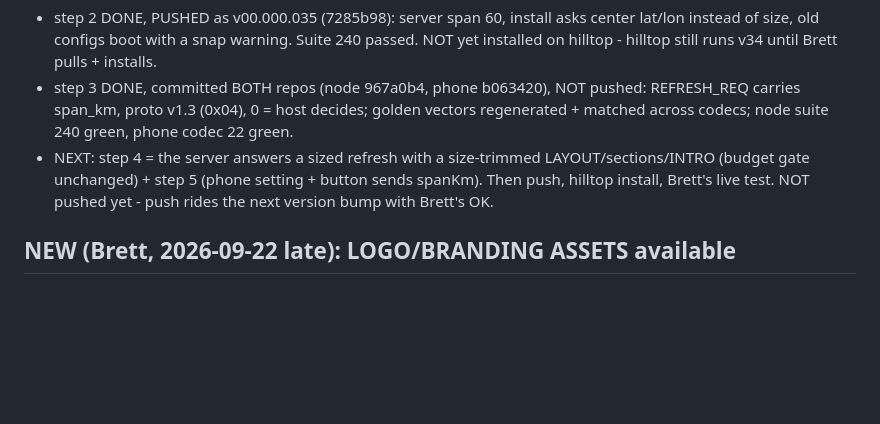
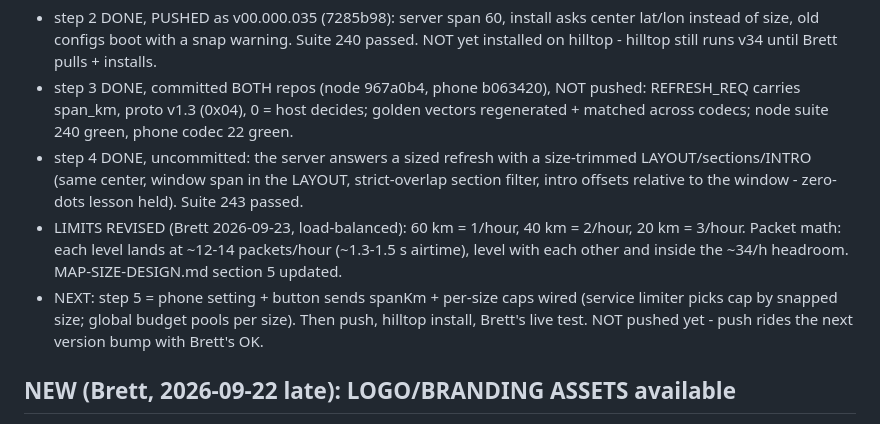
Before and after one commit to mygooglyeyes/meshtech-node, a Markdown page: TODOS.md, the part around the change. Rendered like a GitHub page; blank space fills up the shorter version.

```diff
--- a/TODOS.md
+++ b/TODOS.md
@@ -35,10 +35,17 @@ VERIFIED: MAP-SIZE-DESIGN.md (pushed). BUILD PROGRESS:
   NOT pushed: REFRESH_REQ carries span_km, proto v1.3 (0x04), 0 =
   host decides; golden vectors regenerated + matched across codecs;
   node suite 240 green, phone codec 22 green.
-- NEXT: step 4 = the server answers a sized refresh with a
-  size-trimmed LAYOUT/sections/INTRO (budget gate unchanged) + step 5
-  (phone setting + button sends spanKm). Then push, hilltop install,
-  Brett's live test.
+- step 4 DONE, uncommitted: the server answers a sized refresh with
+  a size-trimmed LAYOUT/sections/INTRO (same center, window span in
+  the LAYOUT, strict-overlap section filter, intro offsets relative
+  to the window - zero-dots lesson held). Suite 243 passed.
+- LIMITS REVISED (Brett 2026-09-23, load-balanced): 60 km = 1/hour,
+  40 km = 2/hour, 20 km = 3/hour. Packet math: each level lands at
+  ~12-14 packets/hour (~1.3-1.5 s airtime), level with each other and
+  inside the ~34/h headroom. MAP-SIZE-DESIGN.md section 5 updated.
+- NEXT: step 5 = phone setting + button sends spanKm + per-size caps
+  wired (service limiter picks cap by snapped size; global budget
+  pools per size). Then push, hilltop install, Brett's live test.
 NOT pushed yet - push rides the next version bump with Brett's OK.
 
 ## NEW (Brett, 2026-09-22 late): LOGO/BRANDING ASSETS available
```
Also changed, not shown: MAP-SIZE-DESIGN.md (+26 -10 lines).
